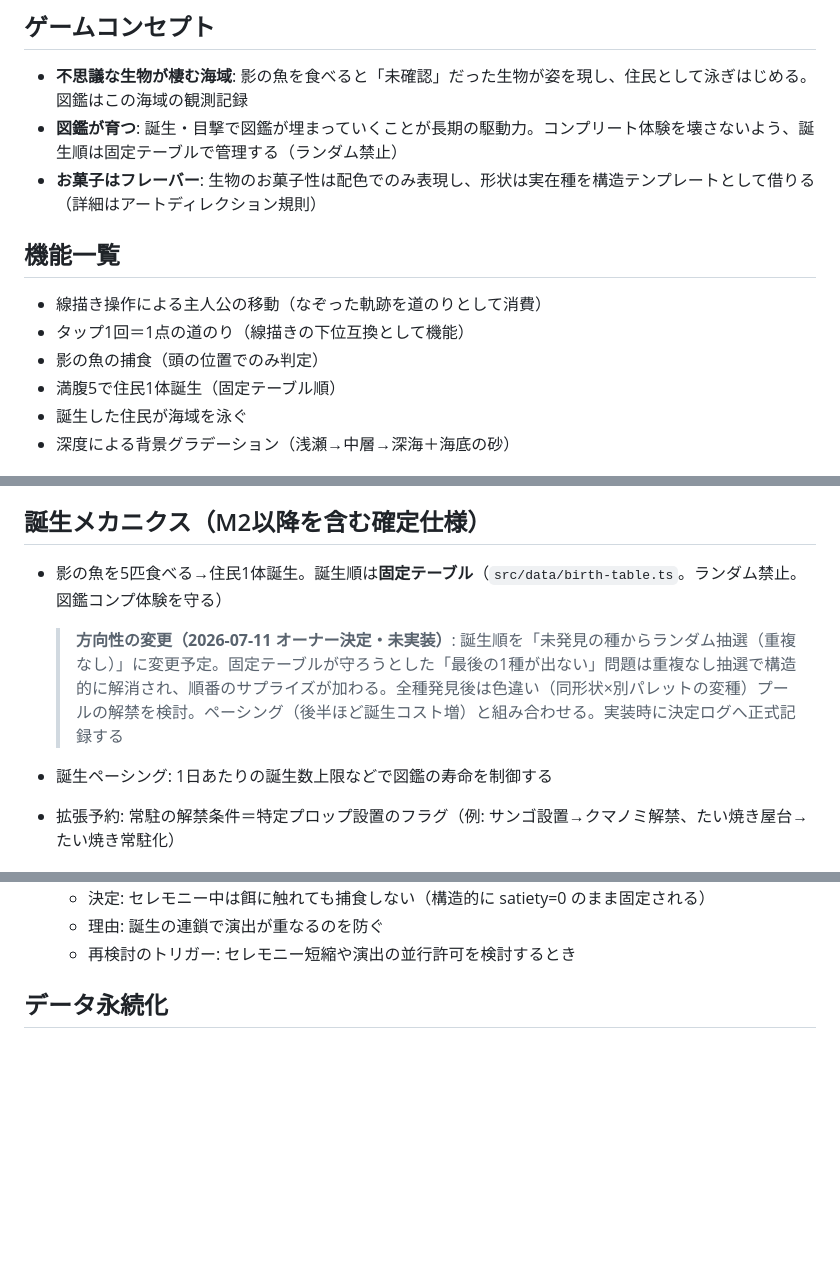
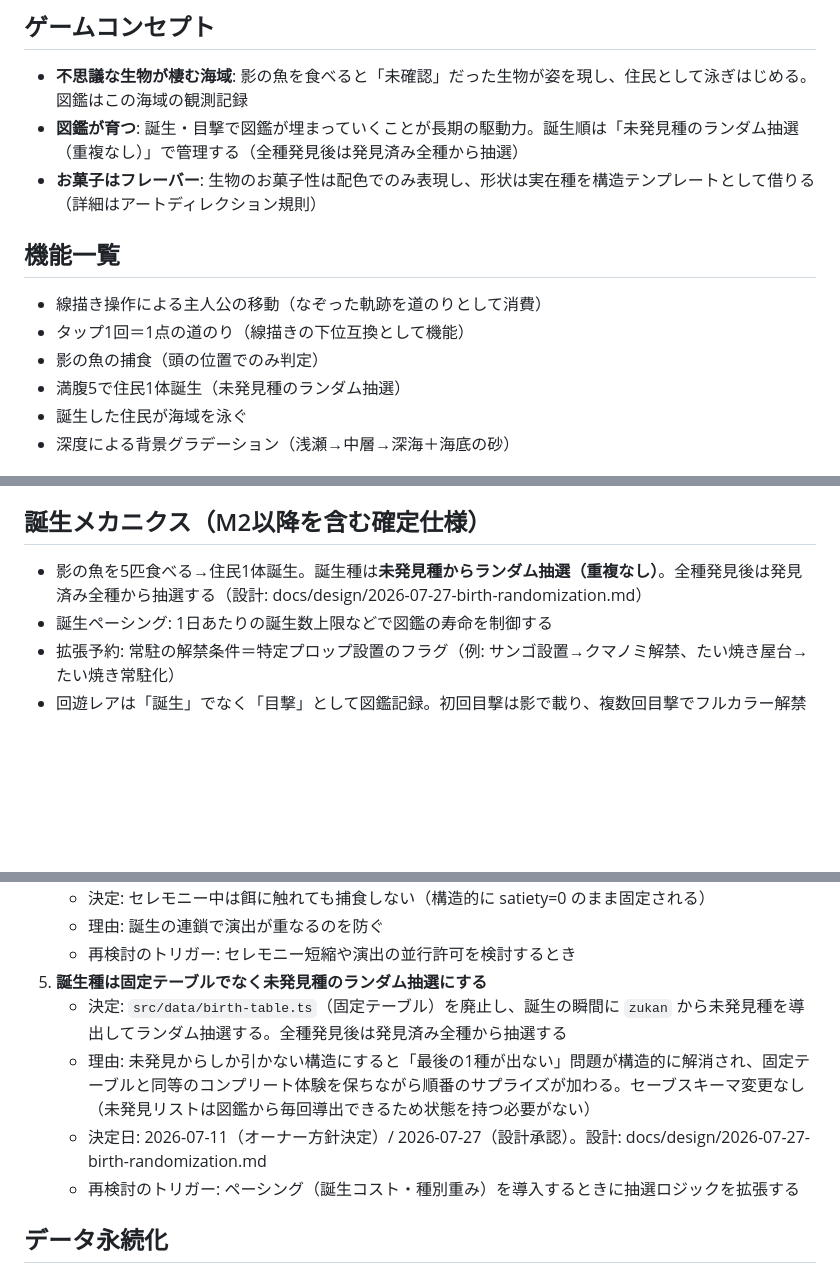
Before and after one commit to fmzu/hakoniwa-aquarium, a Markdown page: docs/spec.md, 3 parts joined by grey strips. GitHub-like rendering; blank space fills up the shorter version.

```diff
--- a/docs/spec.md
+++ b/docs/spec.md
@@ -14,7 +14,7 @@
 ## ゲームコンセプト
 
 - **不思議な生物が棲む海域**: 影の魚を食べると「未確認」だった生物が姿を現し、住民として泳ぎはじめる。図鑑はこの海域の観測記録
-- **図鑑が育つ**: 誕生・目撃で図鑑が埋まっていくことが長期の駆動力。コンプリート体験を壊さないよう、誕生順は固定テーブルで管理する（ランダム禁止）
+- **図鑑が育つ**: 誕生・目撃で図鑑が埋まっていくことが長期の駆動力。誕生順は「未発見種のランダム抽選（重複なし）」で管理する（全種発見後は発見済み全種から抽選）
 - **お菓子はフレーバー**: 生物のお菓子性は配色でのみ表現し、形状は実在種を構造テンプレートとして借りる（詳細はアートディレクション規則）
 
 ## 機能一覧
@@ -22,7 +22,7 @@
 - 線描き操作による主人公の移動（なぞった軌跡を道のりとして消費）
 - タップ1回＝1点の道のり（線描きの下位互換として機能）
 - 影の魚の捕食（頭の位置でのみ判定）
-- 満腹5で住民1体誕生（固定テーブル順）
+- 満腹5で住民1体誕生（未発見種のランダム抽選）
 - 誕生した住民が海域を泳ぐ
 - 深度による背景グラデーション（浅瀬→中層→深海＋海底の砂）
 
@@ -96,9 +96,7 @@
 
 ## 誕生メカニクス（M2以降を含む確定仕様）
 
-- 影の魚を5匹食べる→住民1体誕生。誕生順は**固定テーブル**（`src/data/birth-table.ts`。ランダム禁止。図鑑コンプ体験を守る）
-
-  > **方向性の変更（2026-07-11 オーナー決定・未実装）**: 誕生順を「未発見の種からランダム抽選（重複なし）」に変更予定。固定テーブルが守ろうとした「最後の1種が出ない」問題は重複なし抽選で構造的に解消され、順番のサプライズが加わる。全種発見後は色違い（同形状×別パレットの変種）プールの解禁を検討。ペーシング（後半ほど誕生コスト増）と組み合わせる。実装時に決定ログへ正式記録する
+- 影の魚を5匹食べる→住民1体誕生。誕生種は**未発見種からランダム抽選（重複なし）**。全種発見後は発見済み全種から抽選する（設計: docs/design/2026-07-27-birth-randomization.md）
 - 誕生ペーシング: 1日あたりの誕生数上限などで図鑑の寿命を制御する
 - 拡張予約: 常駐の解禁条件＝特定プロップ設置のフラグ（例: サンゴ設置→クマノミ解禁、たい焼き屋台→たい焼き常駐化）
 - 回遊レアは「誕生」でなく「目撃」として図鑑記録。初回目撃は影で載り、複数回目撃でフルカラー解禁
@@ -126,6 +124,11 @@
    - 決定: セレモニー中は餌に触れても捕食しない（構造的に satiety=0 のまま固定される）
    - 理由: 誕生の連鎖で演出が重なるのを防ぐ
    - 再検討のトリガー: セレモニー短縮や演出の並行許可を検討するとき
+5. **誕生種は固定テーブルでなく未発見種のランダム抽選にする**
+   - 決定: `src/data/birth-table.ts`（固定テーブル）を廃止し、誕生の瞬間に `zukan` から未発見種を導出してランダム抽選する。全種発見後は発見済み全種から抽選する
+   - 理由: 未発見からしか引かない構造にすると「最後の1種が出ない」問題が構造的に解消され、固定テーブルと同等のコンプリート体験を保ちながら順番のサプライズが加わる。セーブスキーマ変更なし（未発見リストは図鑑から毎回導出できるため状態を持つ必要がない）
+   - 決定日: 2026-07-11（オーナー方針決定）/ 2026-07-27（設計承認）。設計: docs/design/2026-07-27-birth-randomization.md
+   - 再検討のトリガー: ペーシング（誕生コスト・種別重み）を導入するときに抽選ロジックを拡張する
 
 ## データ永続化
 
```
Also changed, not shown: other parts of docs/spec.md (+2 -2 lines), docs/design/2026-07-27-birth-randomization.md (added, +49 -0 lines).
